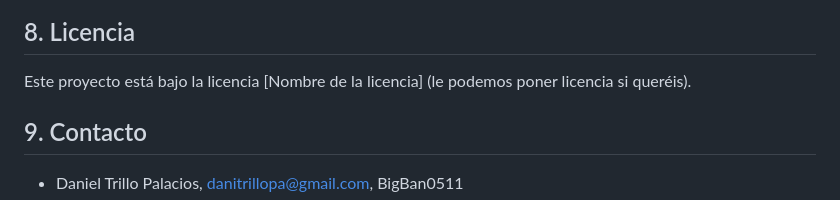
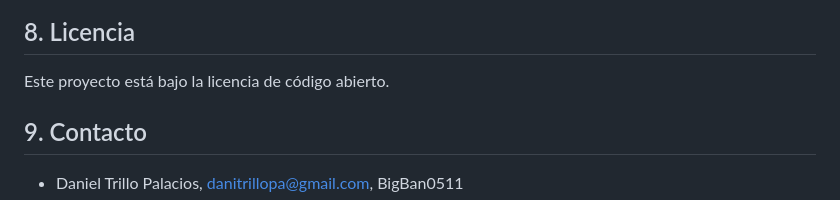
Before and after one commit to BigBan0511/ProyectoDAMGuardias, a Markdown page: README.md, the part around the change. GitHub-like rendering.

```diff
--- a/README.md
+++ b/README.md
@@ -85,7 +85,7 @@ Este programa intenta simplificar y automatizar la gestión de horas de guardia
 
 ## 8. Licencia
 
-Este proyecto está bajo la licencia [Nombre de la licencia] (le podemos poner licencia si queréis).
+Este proyecto está bajo la licencia de código abierto.
 
 ## 9. Contacto
 
```
